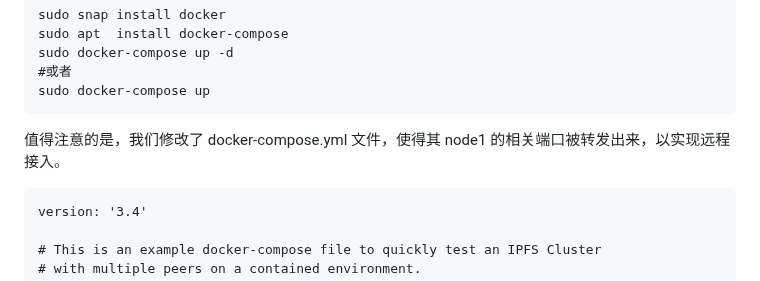
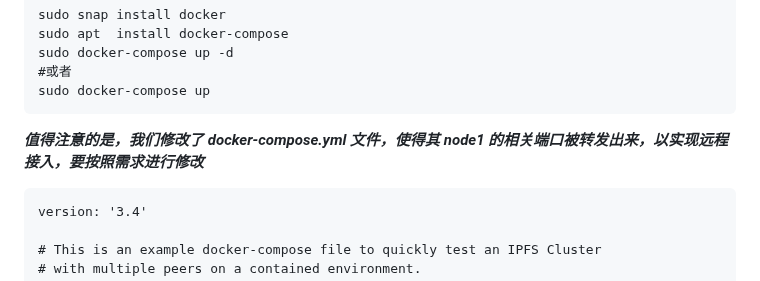
Before and after one commit to AoWangg/Chain, a Markdown page: ReadMe.md, the part around the change. Drawn GitHub-style.

````diff
--- a/ReadMe.md
+++ b/ReadMe.md
@@ -112,7 +112,7 @@ sudo docker-compose up -d
 sudo docker-compose up
 ```
 
-值得注意的是，我们修改了 docker-compose.yml 文件，使得其 node1 的相关端口被转发出来，以实现远程接入。
+***值得注意的是，我们修改了 docker-compose.yml 文件，使得其 node1 的相关端口被转发出来，以实现远程接入，要按照需求进行修改***
 
 ```
 version: '3.4'
````
